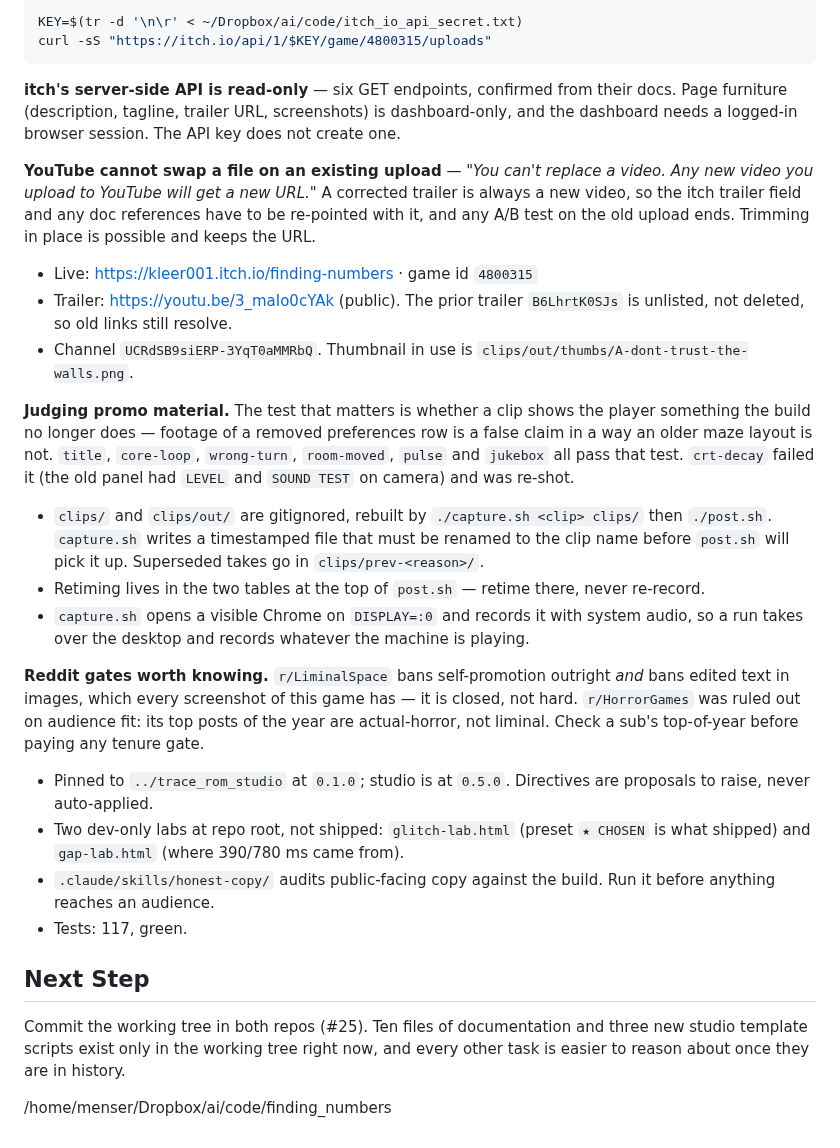
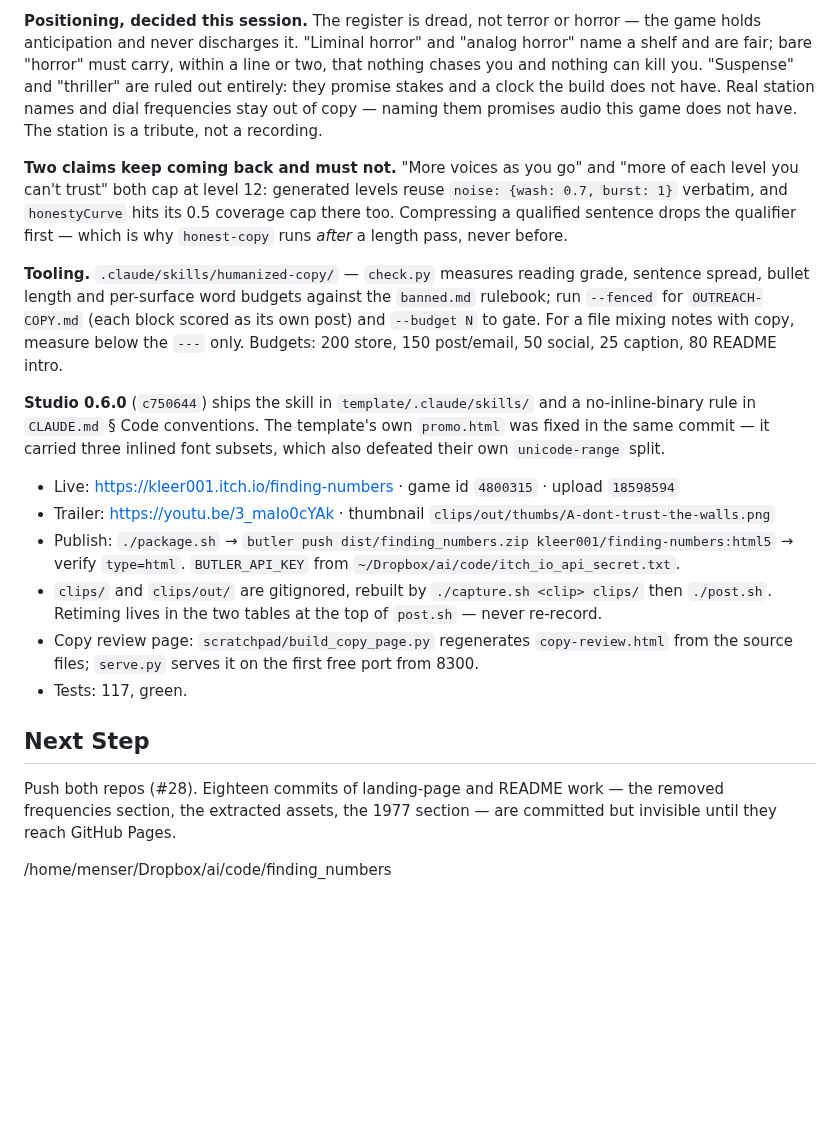
Before and after one commit to kleer001/finding_numbers, a Markdown page: BREADCRUMB.md, the part around one of its changes. Rendered like a GitHub page; blank space fills up the shorter version.

Commit message:
chore(bob): update session breadcrumb

````diff
--- a/BREADCRUMB.md
+++ b/BREADCRUMB.md
@@ -81,53 +83,42 @@ never echoed. Verify read-only:
 
-```sh
-KEY=$(tr -d '\n\r' < ~/Dropbox/ai/code/itch_io_api_secret.txt)
-curl -sS "https://itch.io/api/1/$KEY/game/4800315/uploads"
-```
+**Positioning, decided this session.** The register is dread, not terror or horror — the
+game holds anticipation and never discharges it. "Liminal horror" and "analog horror" name
+a shelf and are fair; bare "horror" must carry, within a line or two, that nothing chases
+you and nothing can kill you. "Suspense" and "thriller" are ruled out entirely: they
+promise stakes and a clock the build does not have. Real station names and dial
+frequencies stay out of copy — naming them promises audio this game does not have. The
+station is a tribute, not a recording.
 
-**itch's server-side API is read-only** — six GET endpoints, confirmed from their docs.
-Page furniture (description, tagline, trailer URL, screenshots) is dashboard-only, and the
-dashboard needs a logged-in browser session. The API key does not create one.
+**Two claims keep coming back and must not.** "More voices as you go" and "more of each
+level you can't trust" both cap at level 12: generated levels reuse `noise: {wash: 0.7,
+burst: 1}` verbatim, and `honestyCurve` hits its 0.5 coverage cap there too. Compressing a
+qualified sentence drops the qualifier first — which is why `honest-copy` runs *after* a
+length pass, never before.
 
-**YouTube cannot swap a file on an existing upload** — *"You can't replace a video. Any
-new video you upload to YouTube will get a new URL."* A corrected trailer is always a new
-video, so the itch trailer field and any doc references have to be re-pointed with it, and
-any A/B test on the old upload ends. Trimming in place is possible and keeps the URL.
+**Tooling.** `.claude/skills/humanized-copy/` — `check.py` measures reading grade,
+sentence spread, bullet length and per-surface word budgets against the `banned.md`
+rulebook; run `--fenced` for `OUTREACH-COPY.md` (each block scored as its own post) and
+`--budget N` to gate. For a file mixing notes with copy, measure below the `---` only.
+Budgets: 200 store, 150 post/email, 50 social, 25 caption, 80 README intro.
 
-- Live: <https://kleer001.itch.io/finding-numbers> · game id `4800315`
-- Trailer: <https://youtu.be/3_maIo0cYAk> (public). The prior trailer `B6LhrtK0SJs` is
-  unlisted, not deleted, so old links still resolve.
-- Channel `UCRdSB9siERP-3YqT0aMMRbQ`. Thumbnail in use is
-  `clips/out/thumbs/A-dont-trust-the-walls.png`.
+**Studio 0.6.0** (`c750644`) ships the skill in `template/.claude/skills/` and a
+no-inline-binary rule in `CLAUDE.md` § Code conventions. The template's own `promo.html`
+was fixed in the same commit — it carried three inlined font subsets, which also defeated
+their own `unicode-range` split.
 
-**Judging promo material.** The test that matters is whether a clip shows the player
-something the build no longer does — footage of a removed preferences row is a false
-claim in a way an older maze layout is not. `title`, `core-loop`, `wrong-turn`,
-`room-moved`, `pulse` and `jukebox` all pass that test. `crt-decay` failed it (the old
-panel had `LEVEL` and `SOUND TEST` on camera) and was re-shot.
-
+- Live: <https://kleer001.itch.io/finding-numbers> · game id `4800315` · upload `18598594`
+- Trailer: <https://youtu.be/3_maIo0cYAk> · thumbnail `clips/out/thumbs/A-dont-trust-the-walls.png`
+- Publish: `./package.sh` → `butler push dist/finding_numbers.zip kleer001/finding-numbers:html5`
+  → verify `type=html`. `BUTLER_API_KEY` from `~/Dropbox/ai/code/itch_io_api_secret.txt`.
 - `clips/` and `clips/out/` are gitignored, rebuilt by `./capture.sh <clip> clips/` then
-  `./post.sh`. `capture.sh` writes a timestamped file that must be renamed to the clip
-  name before `post.sh` will pick it up. Superseded takes go in `clips/prev-<reason>/`.
-- Retiming lives in the two tables at the top of `post.sh` — retime there, never re-record.
-- `capture.sh` opens a visible Chrome on `DISPLAY=:0` and records it with system audio, so
-  a run takes over the desktop and records whatever the machine is playing.
-
-**Reddit gates worth knowing.** `r/LiminalSpace` bans self-promotion outright *and* bans
-edited text in images, which every screenshot of this game has — it is closed, not hard.
-`r/HorrorGames` was ruled out on audience fit: its top posts of the year are actual-horror,
-not liminal. Check a sub's top-of-year before paying any tenure gate.
-
-- Pinned to `../trace_rom_studio` at `0.1.0`; studio is at `0.5.0`. Directives are
-  proposals to raise, never auto-applied.
-- Two dev-only labs at repo root, not shipped: `glitch-lab.html` (preset `★ CHOSEN` is
-  what shipped) and `gap-lab.html` (where 390/780 ms came from).
-- `.claude/skills/honest-copy/` audits public-facing copy against the build. Run it before
-  anything reaches an audience.
+  `./post.sh`. Retiming lives in the two tables at the top of `post.sh` — never re-record.
+- Copy review page: `scratchpad/build_copy_page.py` regenerates `copy-review.html` from the
+  source files; `serve.py` serves it on the first free port from 8300.
 - Tests: 117, green.
 
 ## Next Step
-Commit the working tree in both repos (#25). Ten files of documentation and three new
-studio template scripts exist only in the working tree right now, and every other task
-is easier to reason about once they are in history.
+Push both repos (#28). Eighteen commits of landing-page and README work — the removed
+frequencies section, the extracted assets, the 1977 section — are committed but invisible
+until they reach GitHub Pages.
 
 /home/menser/Dropbox/ai/code/finding_numbers
````
Also changed, not shown: other parts of BREADCRUMB.md (+53 -51 lines).
